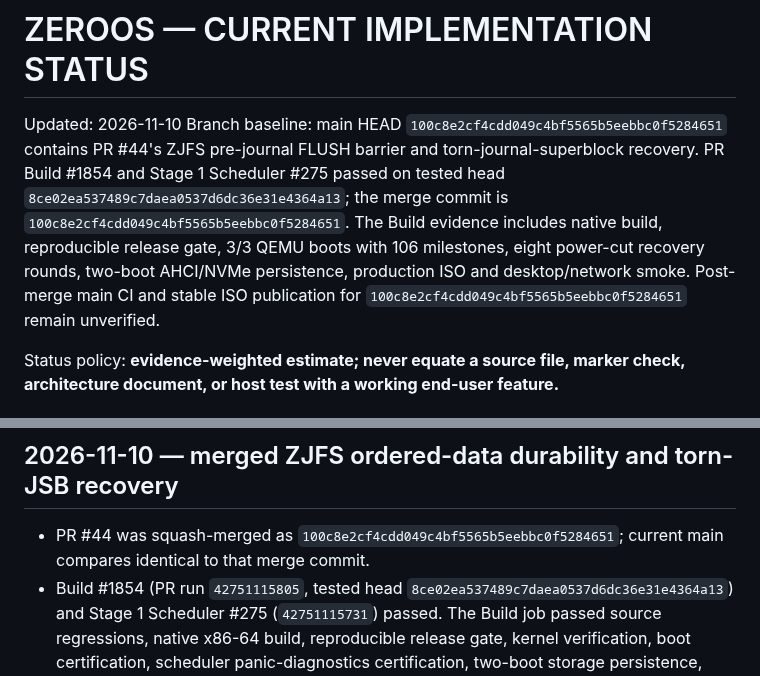
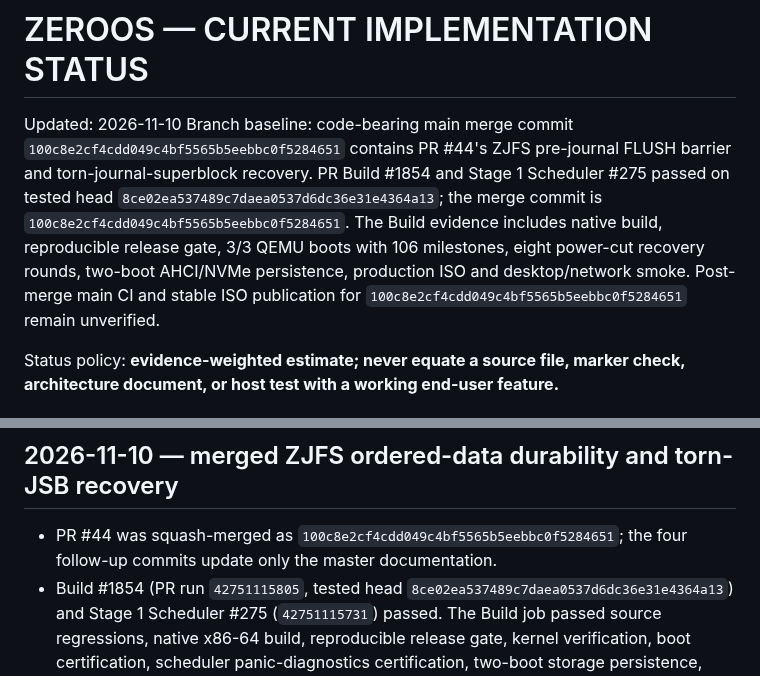
Before and after one commit to priyanshagrahari54-blip/zeroos, a Markdown page: docs/ZEROOS_MASTER/ZEROOS_CURRENT_IMPLEMENTATION_STATUS.md, 2 parts joined by grey strips. Drawn GitHub-style.

Commit message:
docs(zeroos): distinguish code merge from docs-only head [skip ci]

```diff
--- a/docs/ZEROOS_MASTER/ZEROOS_CURRENT_IMPLEMENTATION_STATUS.md
+++ b/docs/ZEROOS_MASTER/ZEROOS_CURRENT_IMPLEMENTATION_STATUS.md
@@ -1,7 +1,7 @@
 # ZEROOS — CURRENT IMPLEMENTATION STATUS
 
 Updated: 2026-11-10
-Branch baseline: main HEAD `100c8e2cf4cdd049c4bf5565b5eebbc0f5284651` contains PR #44's ZJFS pre-journal FLUSH barrier and torn-journal-superblock recovery. PR Build #1854 and Stage 1 Scheduler #275 passed on tested head `8ce02ea537489c7daea0537d6dc36e31e4364a13`; the merge commit is `100c8e2cf4cdd049c4bf5565b5eebbc0f5284651`. The Build evidence includes native build, reproducible release gate, 3/3 QEMU boots with 106 milestones, eight power-cut recovery rounds, two-boot AHCI/NVMe persistence, production ISO and desktop/network smoke. Post-merge main CI and stable ISO publication for `100c8e2cf4cdd049c4bf5565b5eebbc0f5284651` remain unverified.
+Branch baseline: code-bearing main merge commit `100c8e2cf4cdd049c4bf5565b5eebbc0f5284651` contains PR #44's ZJFS pre-journal FLUSH barrier and torn-journal-superblock recovery. PR Build #1854 and Stage 1 Scheduler #275 passed on tested head `8ce02ea537489c7daea0537d6dc36e31e4364a13`; the merge commit is `100c8e2cf4cdd049c4bf5565b5eebbc0f5284651`. The Build evidence includes native build, reproducible release gate, 3/3 QEMU boots with 106 milestones, eight power-cut recovery rounds, two-boot AHCI/NVMe persistence, production ISO and desktop/network smoke. Post-merge main CI and stable ISO publication for `100c8e2cf4cdd049c4bf5565b5eebbc0f5284651` remain unverified.
 
 Status policy: **evidence-weighted estimate; never equate a source file, marker check, architecture document, or host test with a working end-user feature.**
 
@@ -455,7 +455,7 @@ Added `LIBRARY_REUSE_AND_INTEGRATION_PLAN.md` and indexed it from `MASTER_INDEX.
 
 ## 2026-11-10 — merged ZJFS ordered-data durability and torn-JSB recovery
 
-- PR #44 was squash-merged as `100c8e2cf4cdd049c4bf5565b5eebbc0f5284651`; current main compares identical to that merge commit.
+- PR #44 was squash-merged as `100c8e2cf4cdd049c4bf5565b5eebbc0f5284651`; the four follow-up commits update only the master documentation.
 - Build #1854 (PR run `42751115805`, tested head `8ce02ea537489c7daea0537d6dc36e31e4364a13`) and Stage 1 Scheduler #275 (`42751115731`) passed. The Build job passed source regressions, native x86-64 build, reproducible release gate, kernel verification, boot certification, scheduler panic-diagnostics certification, two-boot storage persistence, production ISO generation, production boot smoke and artifact preservation.
 - The boot diagnostics ZIP was inspected. It records 3/3 normal QEMU boots with all 106 required milestones and no failure markers; four-vCPU topology and scheduler certification passed. The new ordered-data FLUSH-EIO self-test marker is present.
 - The eight-round crash/power-cut matrix passed. Round 2 explicitly exercised the torn journal-superblock fallback (`journal superblock invalid; checking descriptor/commit`) and recovered with fsck clean. All eight rounds report recovered/fsck clean.
```
